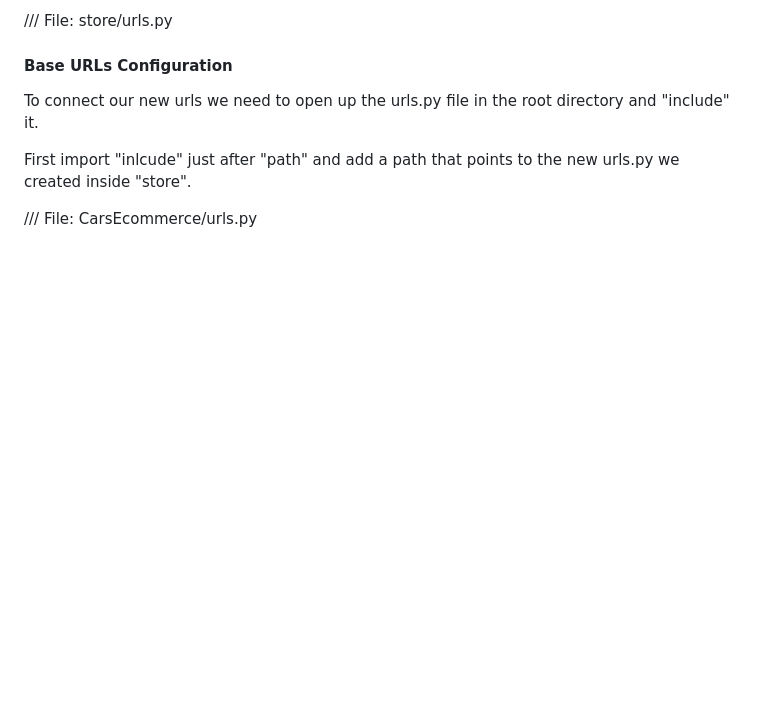
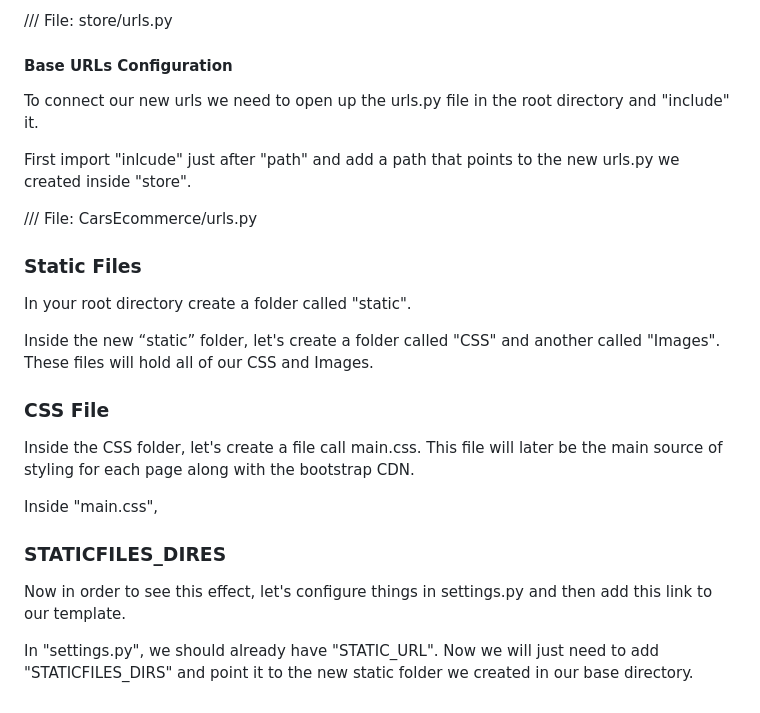
Before and after one commit to NAchref/Multi-Cloud-Application-with-Load-Balancing-on-AWS-and-Azure, a Markdown page: SPRINT 1 - The Application/Introduction.md, the part around the change. Rendered like a GitHub page; blank space fills up the shorter version.

```diff
--- a/SPRINT 1 - The Application/Introduction.md
+++ b/SPRINT 1 - The Application/Introduction.md
@@ -88,3 +88,21 @@ To connect our new urls we need to open up the urls.py file in the root director
 First import "inlcude" just after "path" and add a path that points to the new urls.py we created inside "store".
 
 /// File: CarsEcommerce/urls.py
+
+###  Static Files
+
+In your root directory create a folder called "static".
+
+Inside the new “static” folder, let's create a folder called "CSS" and another called "Images". These files will hold all of our CSS and Images.
+
+### CSS File
+
+Inside the CSS folder, let's create a file call main.css. This file will later be the main source of styling for each page along with the bootstrap CDN.
+
+Inside "main.css",
+
+### STATICFILES_DIRES
+
+Now in order to see this effect, let's configure things in settings.py and then add this link to our template.
+
+In "settings.py", we should already have "STATIC_URL". Now we will just need to add "STATICFILES_DIRS" and point it to the new static folder we created in our base directory.
```
